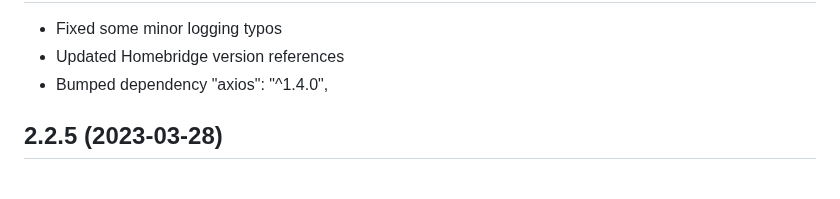
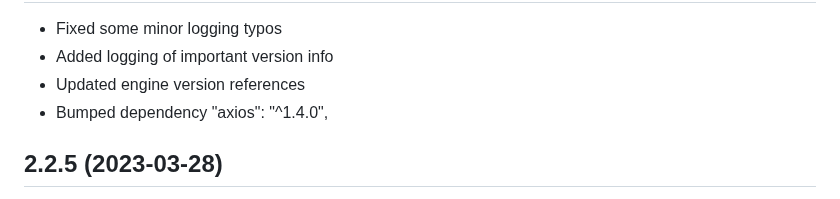
Before and after one commit to jsiegenthaler/homebridge-eosstb, a Markdown page: CHANGELOG.md, the part around one of its changes. GitHub-like rendering.

```diff
--- a/CHANGELOG.md
+++ b/CHANGELOG.md
@@ -14,5 +14,6 @@ Please restart Homebridge after every plugin update.
 * Fixed some minor logging typos
-* Updated Homebridge version references
+* Added logging of important version info
+* Updated engine version references
 * Bumped dependency "axios": "^1.4.0",
 
 
```
Also changed, not shown: other parts of CHANGELOG.md (+1 -1 lines).
